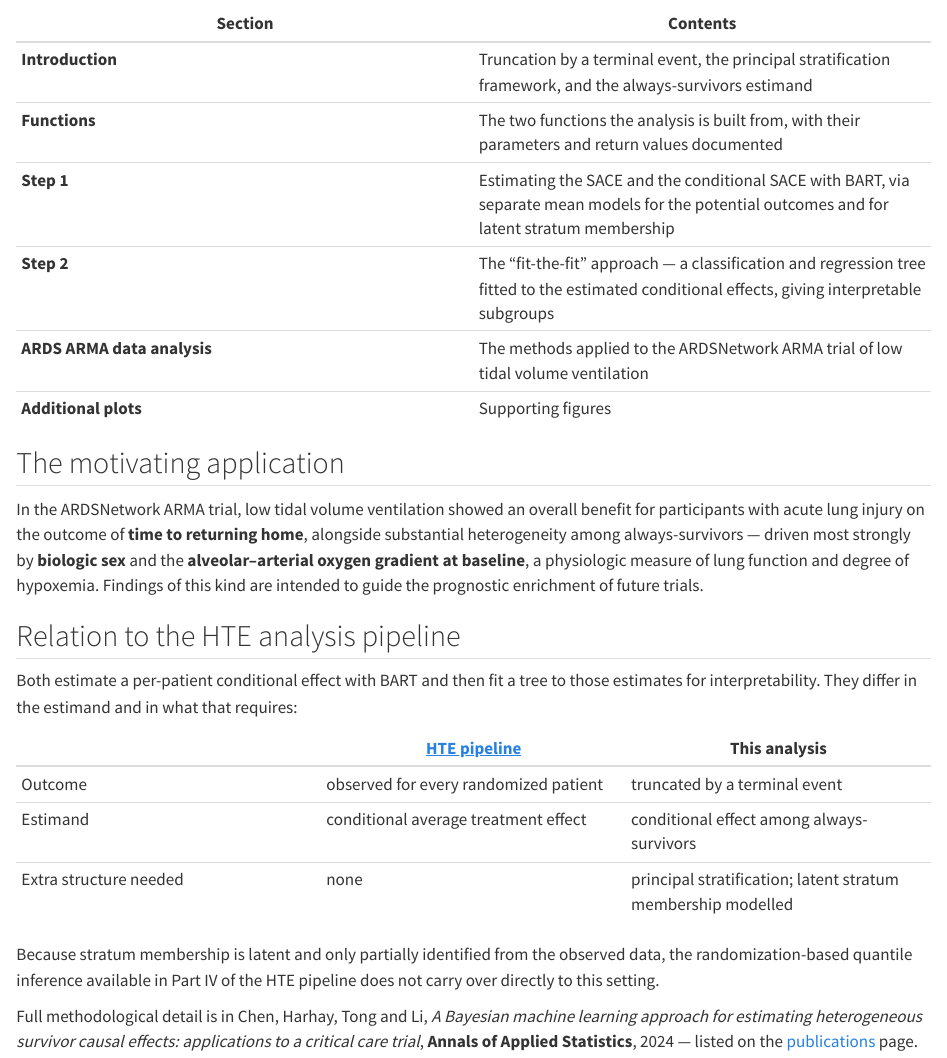
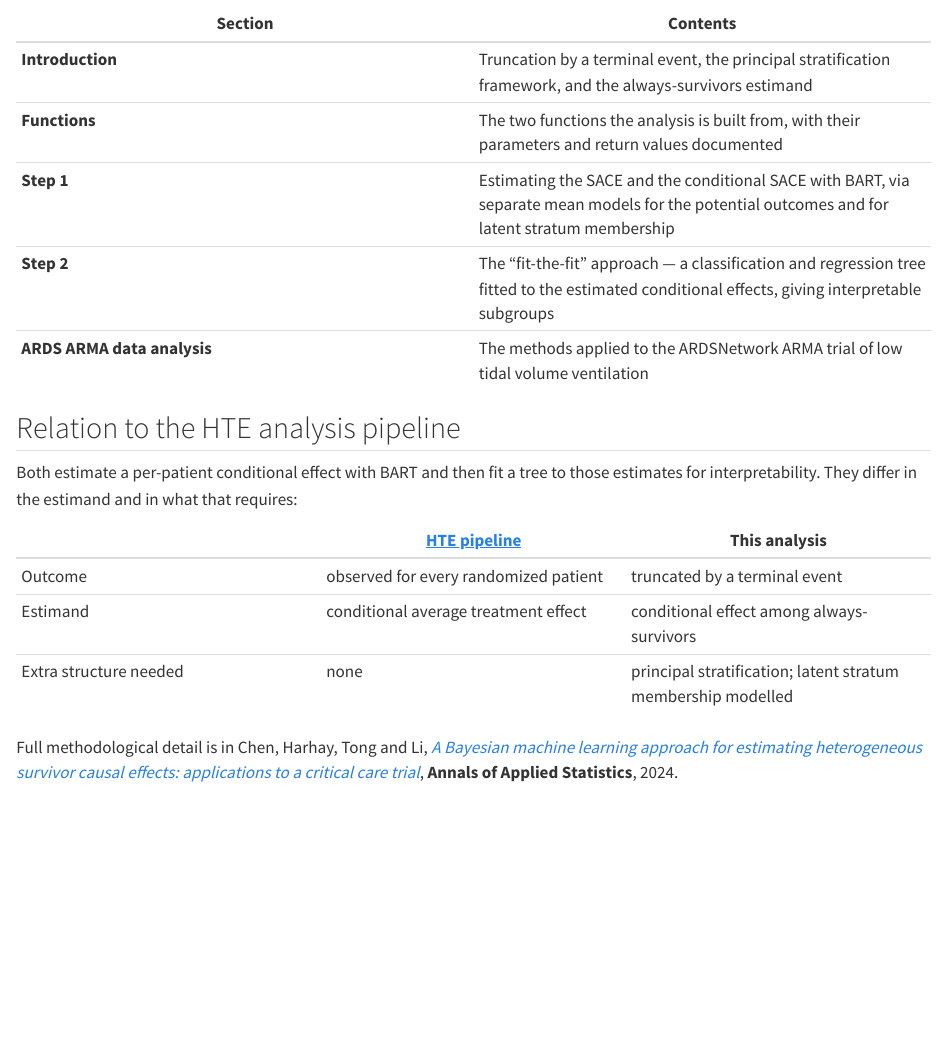
Before and after one commit to Zhe-Chen-1999/hte-pipeline-site, a Quarto document (analyses/sace-csace.qmd): the page in a window 1100 px wide, from 520 px down. Rendered offline with R 4.5, knitr and Pandoc in place of Quarto, with nearby package versions.

Commit message:
Copy pass: define HTE, parallel analysis subtitles, trim survivor page
- index.qmd: HTE expanded on first use
- analyses/index.qmd: shorter subtitle and tutorial sentence
- hte-pipeline.qmd: subtitle now mirrors the survivor page, keyed on the
  condition on the outcome; tutorial cross-link added
- sace-csace.qmd: removed the Additional plots row, the motivating
  application section, and the latent-stratum paragraph; the AoAS paper
  is now linked directly
- navbar: 'SACE / CSACE' -> 'Survivor causal effects'

```diff
--- a/_quarto.yml
+++ b/_quarto.yml
@@ -33,7 +33,7 @@ website:
           - href: analyses/hte-pipeline.qmd
             text: HTE analysis pipeline
           - href: analyses/sace-csace.qmd
-            text: SACE / CSACE
+            text: Survivor causal effects
       - href: tutorial.qmd
         text: Tutorial
       - href: publications.qmd
--- a/analyses/sace-csace.qmd
+++ b/analyses/sace-csace.qmd
@@ -35,17 +35,6 @@ varies across.
 | **Step 1** | Estimating the SACE and the conditional SACE with BART, via separate mean models for the potential outcomes and for latent stratum membership |
 | **Step 2** | The "fit-the-fit" approach — a classification and regression tree fitted to the estimated conditional effects, giving interpretable subgroups |
 | **ARDS ARMA data analysis** | The methods applied to the ARDSNetwork ARMA trial of low tidal volume ventilation |
-| **Additional plots** | Supporting figures |
-
-## The motivating application
-
-In the ARDSNetwork ARMA trial, low tidal volume ventilation showed an overall
-benefit for participants with acute lung injury on the outcome of **time to
-returning home**, alongside substantial heterogeneity among always-survivors —
-driven most strongly by **biologic sex** and the **alveolar–arterial oxygen
-gradient at baseline**, a physiologic measure of lung function and degree of
-hypoxemia. Findings of this kind are intended to guide the prognostic enrichment
-of future trials.
 
 ## Relation to the HTE analysis pipeline
 
@@ -59,11 +48,7 @@ that requires:
 | Estimand | conditional average treatment effect | conditional effect among always-survivors |
 | Extra structure needed | none | principal stratification; latent stratum membership modelled |
 
-Because stratum membership is latent and only partially identified from the
-observed data, the randomization-based quantile inference available in Part IV of
-the HTE pipeline does not carry over directly to this setting.
-
-Full methodological detail is in Chen, Harhay, Tong and Li, *A Bayesian machine
-learning approach for estimating heterogeneous survivor causal effects:
-applications to a critical care trial*, **Annals of Applied Statistics**, 2024 —
-listed on the [publications](../publications.qmd) page.
+Full methodological detail is in Chen, Harhay, Tong and Li,
+[*A Bayesian machine learning approach for estimating heterogeneous survivor
+causal effects: applications to a critical care trial*](https://doi.org/10.1214/23-aoas1792),
+**Annals of Applied Statistics**, 2024.
```
Also changed, not shown: analyses/hte-pipeline.qmd (+3 -1 lines), analyses/index.qmd (+2 -3 lines), index.qmd (+1 -1 lines).
